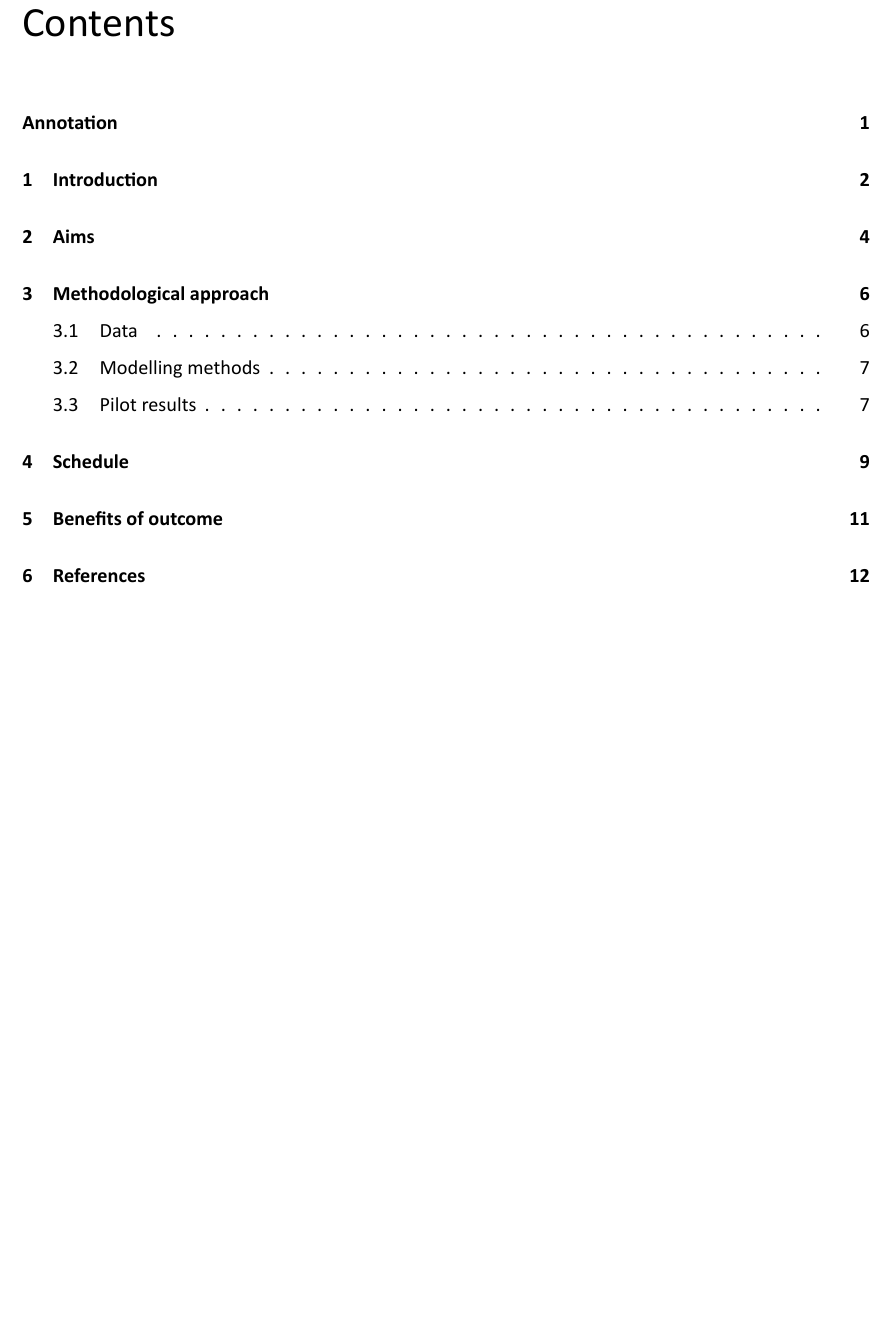
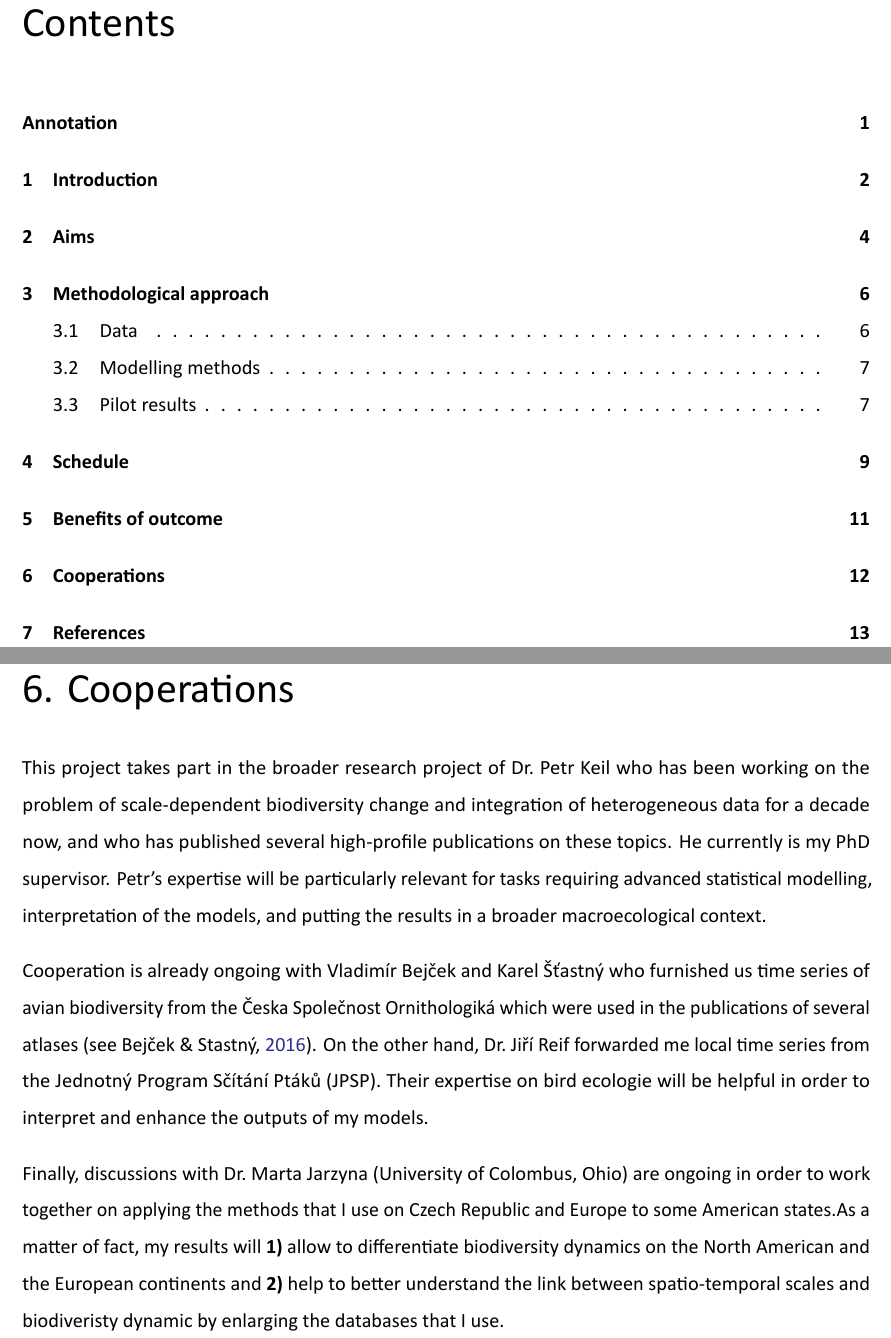
Before and after one commit to FrsLry/phd_methodology, a LaTeX thesis (docs/phd.tex): part of page 2 of 15 before the commit and two parts of pages 2 and 14 of 16 after it, the two joined at a grey line, cut so that both start at the same text, the shorter picture padded with empty space. The pictures show the PDF file docs/phd.pdf that the author committed with the source.

Commit message:
adding the coop part

```diff
--- a/docs/phd.tex
+++ b/docs/phd.tex
@@ -442,6 +442,15 @@ My PhD aim at several goals:
   The parametrized models for birds will give insights on how to apply them to other taxa (\emph{e.g.} lepidoptera, odonata, large mammals\ldots).
 \end{enumerate}
 
+\hypertarget{coop}{%
+\chapter{Cooperations}\label{coop}}
+
+This project takes part in the broader research project of Dr.~Petr Keil who has been working on the problem of scale-dependent biodiversity change and integration of heterogeneous data for a decade now, and who has published several high-profile publications on these topics. He currently is my PhD supervisor. Petr's expertise will be particularly relevant for tasks requiring advanced statistical modelling, interpretation of the models, and putting the results in a broader macroecological context.
+
+Cooperation is already ongoing with Vladimír Bejček and Karel Šťastný who furnished us time series of avian biodiversity from the Česka Společnost Ornithologiká which were used in the publications of several atlases \autocite[see][]{bejcek_velke_2016}. On the other hand, Dr.~Jiří Reif forwarded me local time series from the Jednotný Program Sčítání Ptáků (JPSP). Their expertise on bird ecologie will be helpful in order to interpret and enhance the outputs of my models.
+
+Finally, discussions with Dr.~Marta Jarzyna (University of Colombus, Ohio) are ongoing in order to work together on applying the methods that I use on Czech Republic and Europe to some American states.As a matter of fact, my results will \textbf{1)} allow to differentiate biodiversity dynamics on the North American and the European continents and \textbf{2)} help to better understand the link between spatio-temporal scales and biodiveristy dynamic by enlarging the databases that I use.
+
 
 \singlespacing % reset the spacing of the bibliography style
 %%%%%%%%%%%%%% Here is the part that I am using for the bibliography to be displayed in the toc
```
Also changed, not shown: docs/phd.pdf, 2 other files.
